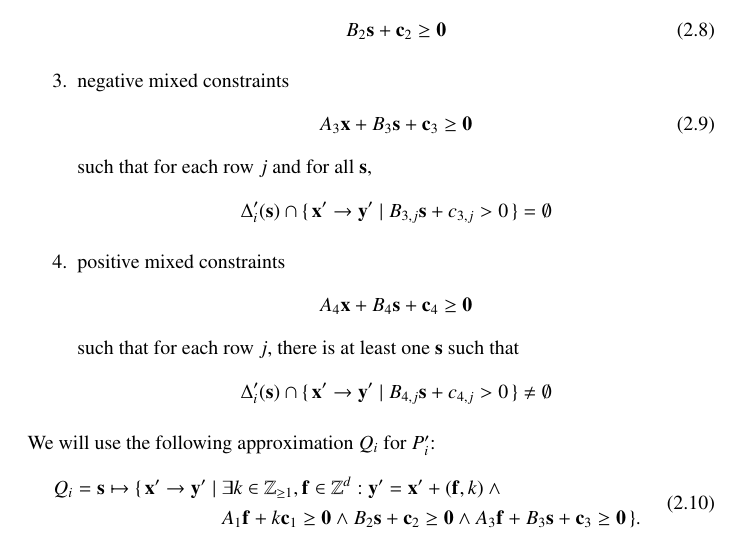
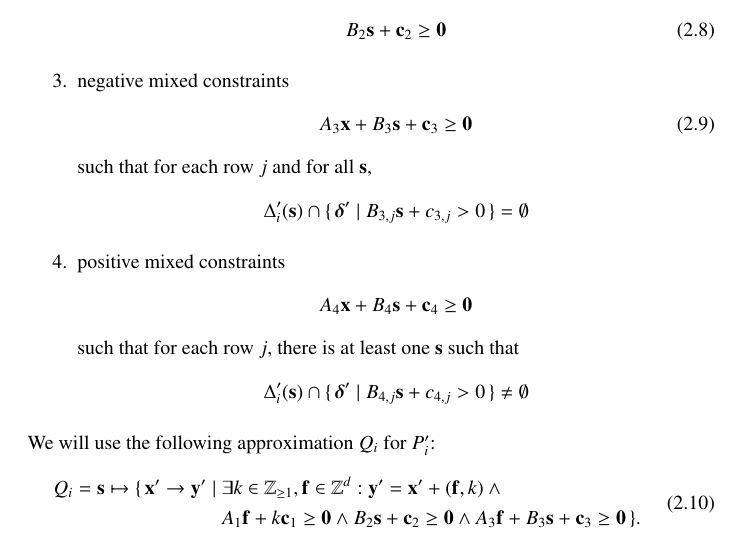
Before and after one commit to Meinersbur/isl, a LaTeX document (doc/manual.tex, which reads doc/implementation.tex): part of page 8 of 18, cut so that both start at the same text. Compiled offline with pdfLaTeX.

Commit message:
doc: fix typo

```diff
--- a/doc/implementation.tex
+++ b/doc/implementation.tex
@@ -365,7 +365,7 @@ A_3 \vec x + B_3 \vec s + \vec c_3 \geq \vec 0
 such that for each row $j$ and for all $\vec s$,
 $$
 \Delta_i'(\vec s) \cap
-\{\, \vec x' \to \vec y' \mid B_{3,j} \vec s + c_{3,j} > 0 \,\}
+\{\, \vec \delta' \mid B_{3,j} \vec s + c_{3,j} > 0 \,\}
 = \emptyset
 $$
 \item positive mixed constraints
@@ -375,7 +375,7 @@ $$
 such that for each row $j$, there is at least one $\vec s$ such that
 $$
 \Delta_i'(\vec s) \cap
-\{\, \vec x' \to \vec y' \mid B_{4,j} \vec s + c_{4,j} > 0 \,\}
+\{\, \vec \delta' \mid B_{4,j} \vec s + c_{4,j} > 0 \,\}
 \ne \emptyset
 $$
 \end{enumerate}
```
